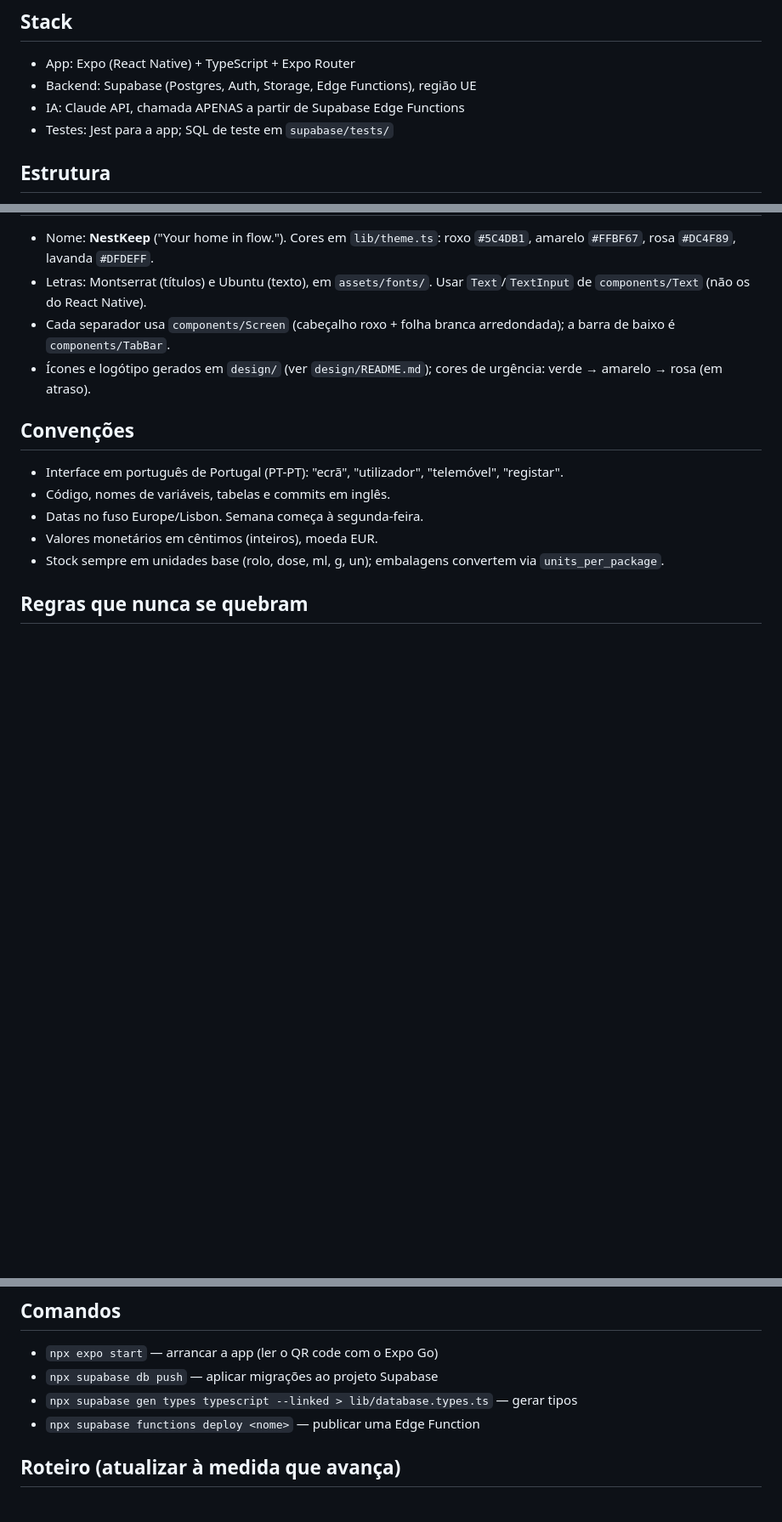
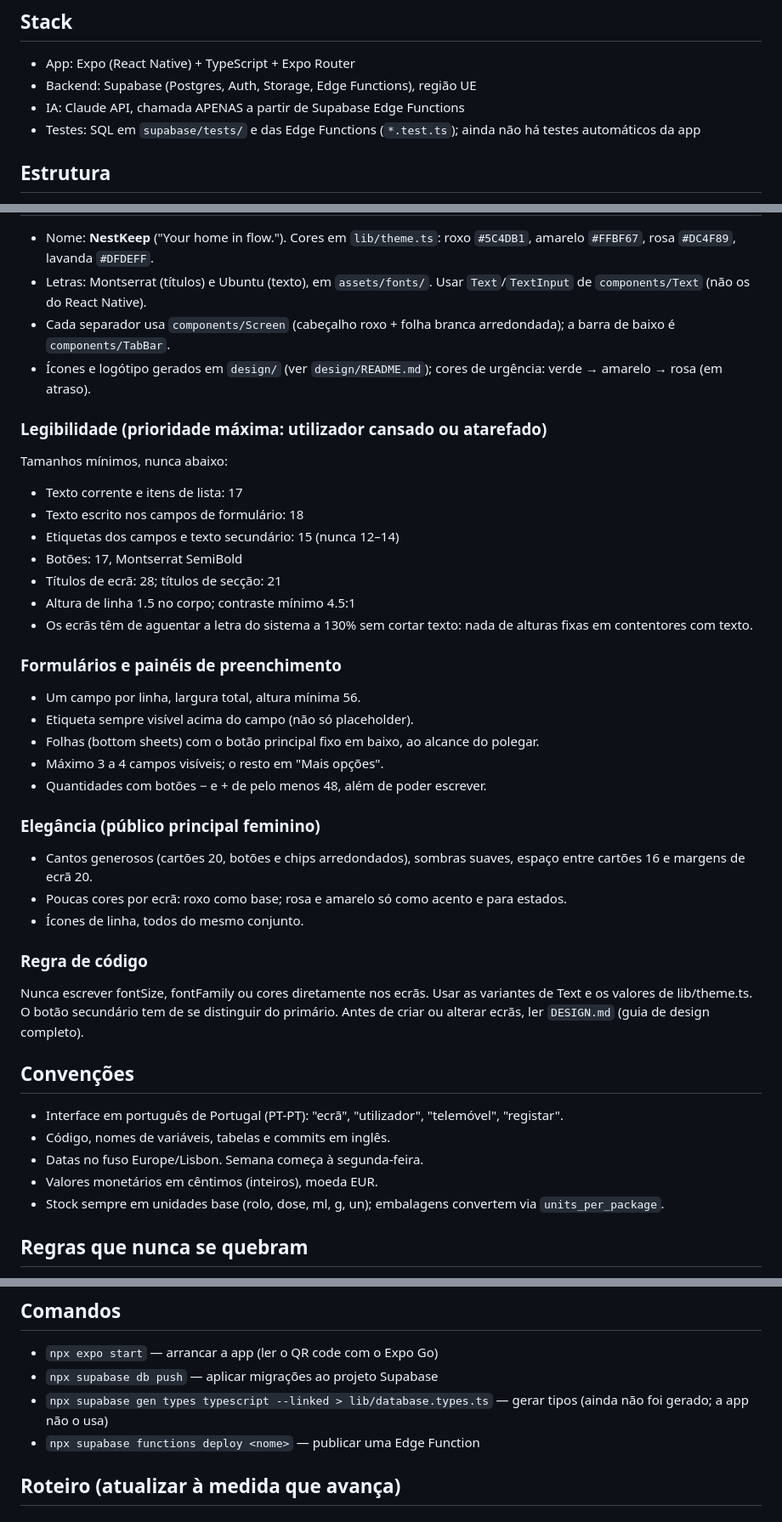
Before and after one commit to martins-gil/oikio, a Markdown page: CLAUDE.md, 3 parts joined by grey strips. Shown at 85% size. GitHub-like rendering; blank space fills up the shorter version.

```diff
--- a/CLAUDE.md
+++ b/CLAUDE.md
@@ -15,7 +15,7 @@ Qualquer ação diária em ≤ 2 toques. Nenhum campo obrigatório além do nome
 - App: Expo (React Native) + TypeScript + Expo Router
 - Backend: Supabase (Postgres, Auth, Storage, Edge Functions), região UE
 - IA: Claude API, chamada APENAS a partir de Supabase Edge Functions
-- Testes: Jest para a app; SQL de teste em `supabase/tests/`
+- Testes: SQL em `supabase/tests/` e das Edge Functions (`*.test.ts`); ainda não há testes automáticos da app
 
 ## Estrutura
 - `app/` — ecrãs (Expo Router)
@@ -30,6 +30,32 @@ Qualquer ação diária em ≤ 2 toques. Nenhum campo obrigatório além do nome
 - Letras: Montserrat (títulos) e Ubuntu (texto), em `assets/fonts/`. Usar `Text`/`TextInput` de `components/Text` (não os do React Native).
 - Cada separador usa `components/Screen` (cabeçalho roxo + folha branca arredondada); a barra de baixo é `components/TabBar`.
 - Ícones e logótipo gerados em `design/` (ver `design/README.md`); cores de urgência: verde → amarelo → rosa (em atraso).
+
+### Legibilidade (prioridade máxima: utilizador cansado ou atarefado)
+Tamanhos mínimos, nunca abaixo:
+- Texto corrente e itens de lista: 17
+- Texto escrito nos campos de formulário: 18
+- Etiquetas dos campos e texto secundário: 15 (nunca 12–14)
+- Botões: 17, Montserrat SemiBold
+- Títulos de ecrã: 28; títulos de secção: 21
+- Altura de linha 1.5 no corpo; contraste mínimo 4.5:1
+- Os ecrãs têm de aguentar a letra do sistema a 130% sem cortar texto: nada de alturas fixas em contentores com texto.
+
+### Formulários e painéis de preenchimento
+- Um campo por linha, largura total, altura mínima 56.
+- Etiqueta sempre visível acima do campo (não só placeholder).
+- Folhas (bottom sheets) com o botão principal fixo em baixo, ao alcance do polegar.
+- Máximo 3 a 4 campos visíveis; o resto em "Mais opções".
+- Quantidades com botões − e + de pelo menos 48, além de poder escrever.
+
+### Elegância (público principal feminino)
+- Cantos generosos (cartões 20, botões e chips arredondados), sombras suaves, espaço entre cartões 16 e margens de ecrã 20.
+- Poucas cores por ecrã: roxo como base; rosa e amarelo só como acento e para estados.
+- Ícones de linha, todos do mesmo conjunto.
+
+### Regra de código
+Nunca escrever fontSize, fontFamily ou cores diretamente nos ecrãs. Usar as variantes de Text e os valores de lib/theme.ts. O botão secundário tem de se distinguir do primário.
+Antes de criar ou alterar ecrãs, ler `DESIGN.md` (guia de design completo).
 
 ## Convenções
 - Interface em português de Portugal (PT-PT): "ecrã", "utilizador", "telemóvel", "registar".
@@ -91,7 +117,7 @@ Esquema completo na primeira migração: `supabase/migrations/<data>_initial_sch
 ## Comandos
 - `npx expo start` — arrancar a app (ler o QR code com o Expo Go)
 - `npx supabase db push` — aplicar migrações ao projeto Supabase
-- `npx supabase gen types typescript --linked > lib/database.types.ts` — gerar tipos
+- `npx supabase gen types typescript --linked > lib/database.types.ts` — gerar tipos (ainda não foi gerado; a app não o usa)
 - `npx supabase functions deploy <nome>` — publicar uma Edge Function
 
 ## Roteiro (atualizar à medida que avança)
```
Also changed, not shown: other parts of CLAUDE.md (+2 -2 lines), DESIGN.md (added, +110 -0 lines).
